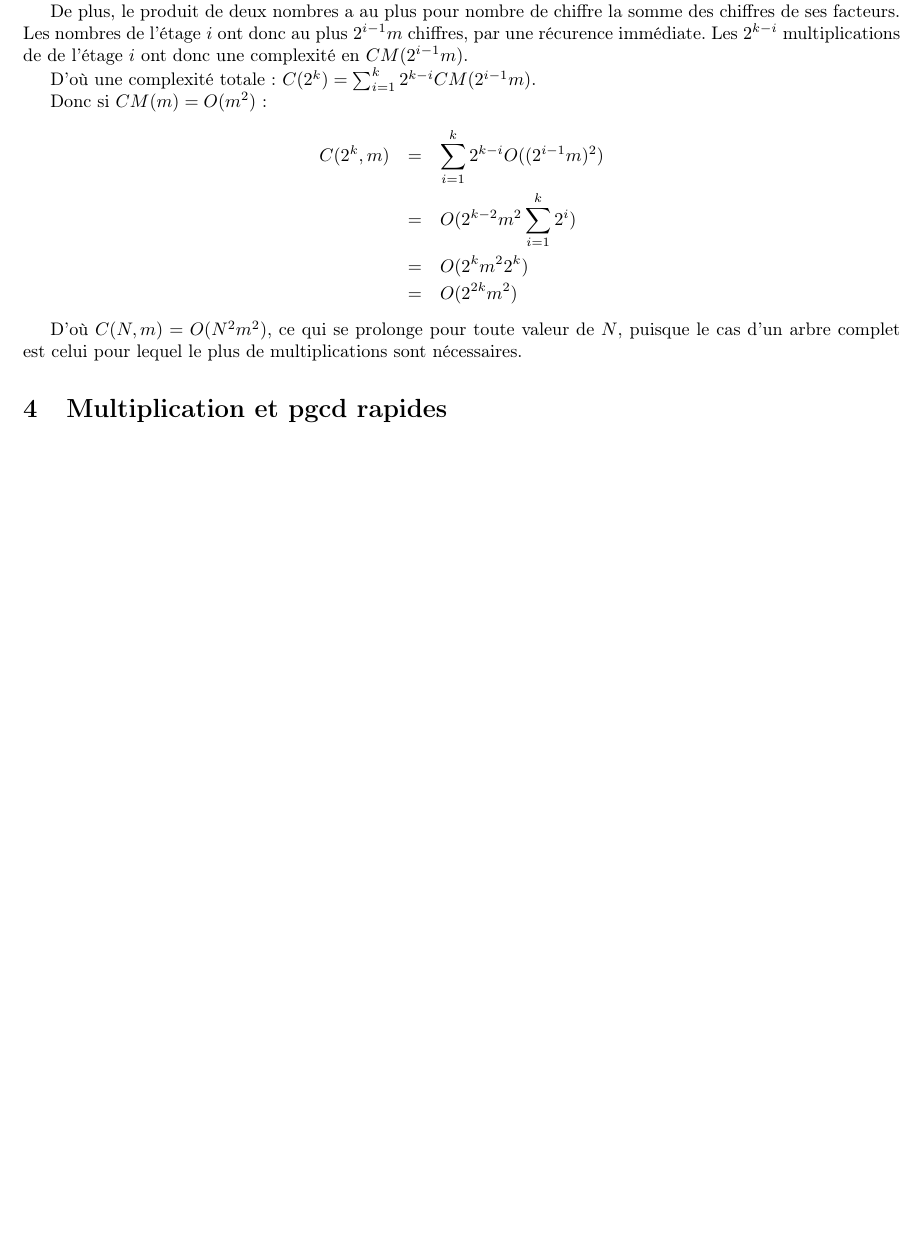
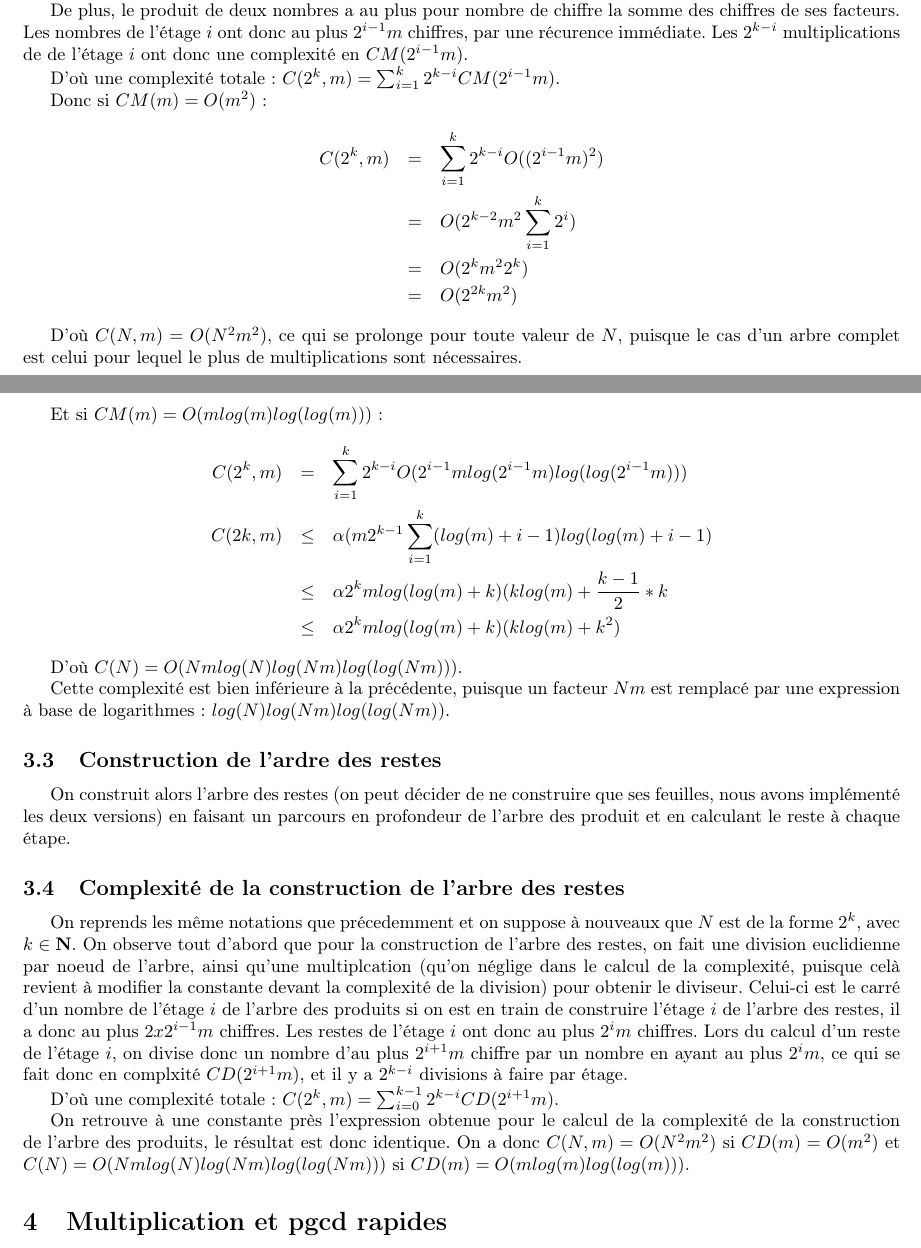
Before and after one commit to regnat/INF421, a LaTeX paper (rapport/rapport_INF421.tex): part of the page before the commit and two parts of pages 1 and 2 of 2 after it, the two joined at a grey line, cut so that both start at the same text, the shorter picture padded with empty space. Compiled offline with pdfLaTeX.

Commit message:
Repport : building and complexity of leftover trees

```diff
--- a/rapport/rapport_INF421.tex
+++ b/rapport/rapport_INF421.tex
@@ -45,7 +45,7 @@
   Les nombres de l'étage $i$ ont donc au plus $2^{i-1}m$ chiffres, par une récurence immédiate.
   Les $2^{k-i}$ multiplications de de l'étage $i$ ont donc une complexité en $CM(2^{i-1}m)$.
 
-  D'où une complexité totale : $C(2^k) = \sum_{i=1}^k 2^{k-i}CM(2^{i-1}m)$.
+  D'où une complexité totale : $C(2^k,m) = \sum_{i=1}^k 2^{k-i}CM(2^{i-1}m)$.
 
   Donc si $CM(m) = O(m^2)$ :
   \begin{eqnarray*}
@@ -57,6 +57,31 @@
 
   D'où $C(N,m) = O(N^2m^2)$, ce qui se prolonge pour toute valeur de $N$, puisque le cas d'un arbre complet est celui pour lequel le plus de multiplications sont nécessaires.
 
+  Et si $CM(m) = O(mlog(m)log(log(m)))$ :
+  \begin{eqnarray*}
+   C(2^k,m) &=& \sum_{i=1}^k 2^{k-i}O(2^{i-1}mlog(2^{i-1}m)log(log(2^{i-1}m)))\\
+   C(2k,m) &\leq& \alpha(m2^{k-1}\sum_{i=1}^k(log(m)+i-1)log(log(m)+i-1)\\
+   &\leq& \alpha 2^k m log(log(m)+k)(k log(m) + \frac{k-1}{2}*k\\
+   &\leq& \alpha 2^k m log(log(m)+k)(klog(m)+k^2)
+  \end{eqnarray*}
+
+  D'où $C(N) = O(Nmlog(N)log(Nm)log(log(Nm)))$.
+
+  Cette complexité est bien inférieure à la précédente, puisque un facteur $Nm$ est remplacé par une expression à base de logarithmes : $log(N)log(Nm)log(log(Nm))$.
+
+
+  \subsection{Construction de l'ardre des restes}
+  On construit alors l'arbre des restes (on peut décider de ne construire que ses feuilles, nous avons implémenté les deux versions) en faisant un parcours en profondeur de l'arbre des produit et en calculant le reste à chaque étape.
+
+  \subsection{Complexité de la construction de l'arbre des restes}
+  On reprends les même notations que précedemment et on suppose à nouveaux que $N$ est de la forme $2^k$, avec $k\in\mathbf{N}$.
+  On observe tout d'abord que pour la construction de l'arbre des restes, on fait une division euclidienne par noeud de l'arbre, ainsi qu'une multiplcation (qu'on néglige dans le calcul de la complexité, puisque celà revient à modifier la constante devant la complexité de la division) pour obtenir le diviseur. Celui-ci est le carré d'un nombre de l'étage $i$ de l'arbre des produits si on est en train de construire l'étage $i$ de l'arbre des restes, il a donc au plus $2x2^{i-1}m$ chiffres. Les restes de l'étage $i$ ont donc au plus $2^im$ chiffres.
+  Lors du calcul d'un reste de l'étage $i$, on divise donc un nombre d'au plus $2^{i+1}m$ chiffre par un nombre en ayant au plus $2^im$, ce qui se fait donc en complxité $CD(2^{i+1}m)$, et il y a $2^{k-i}$ divisions à faire par étage.
+
+  D'où une complexité totale : $C(2^k, m) = \sum_{i=0}^{k-1}2^{k-i}CD(2^{i+1}m)$.
+
+  On retrouve à une constante près l'expression obtenue pour le calcul de la complexité de la construction de l'arbre des produits, le résultat est donc identique.
+  On a donc $C(N,m) = O(N^2m^2)$ si $CD(m) = O(m^2)$ et $C(N) = O(Nmlog(N)log(Nm)log(log(Nm)))$ si $CD(m) = O(mlog(m)log(log(m)))$.
 
 
 \section{Multiplication et pgcd rapides}
```
Also changed, not shown: rapport/rapport_INF421.tex (2 more changed lines).
